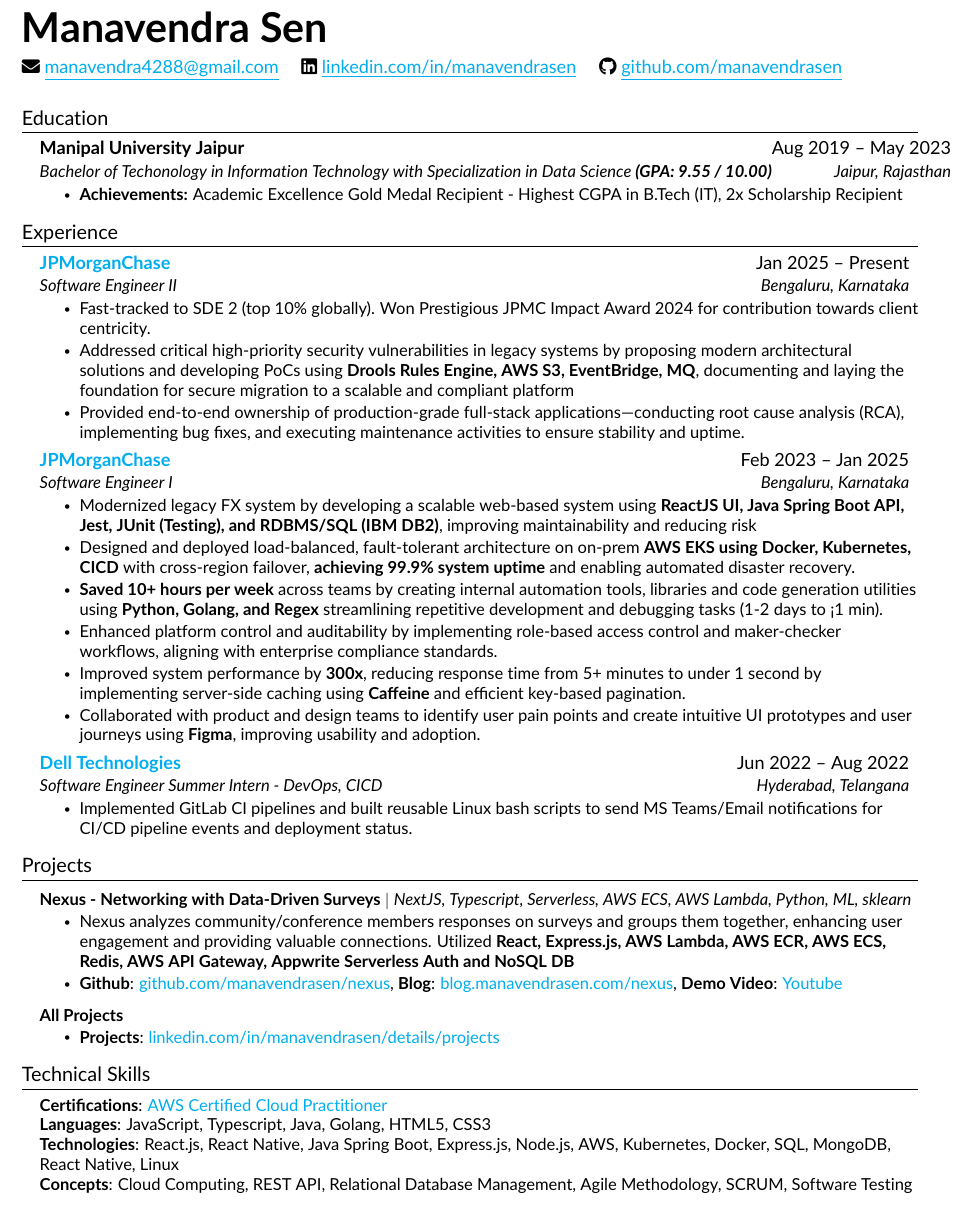
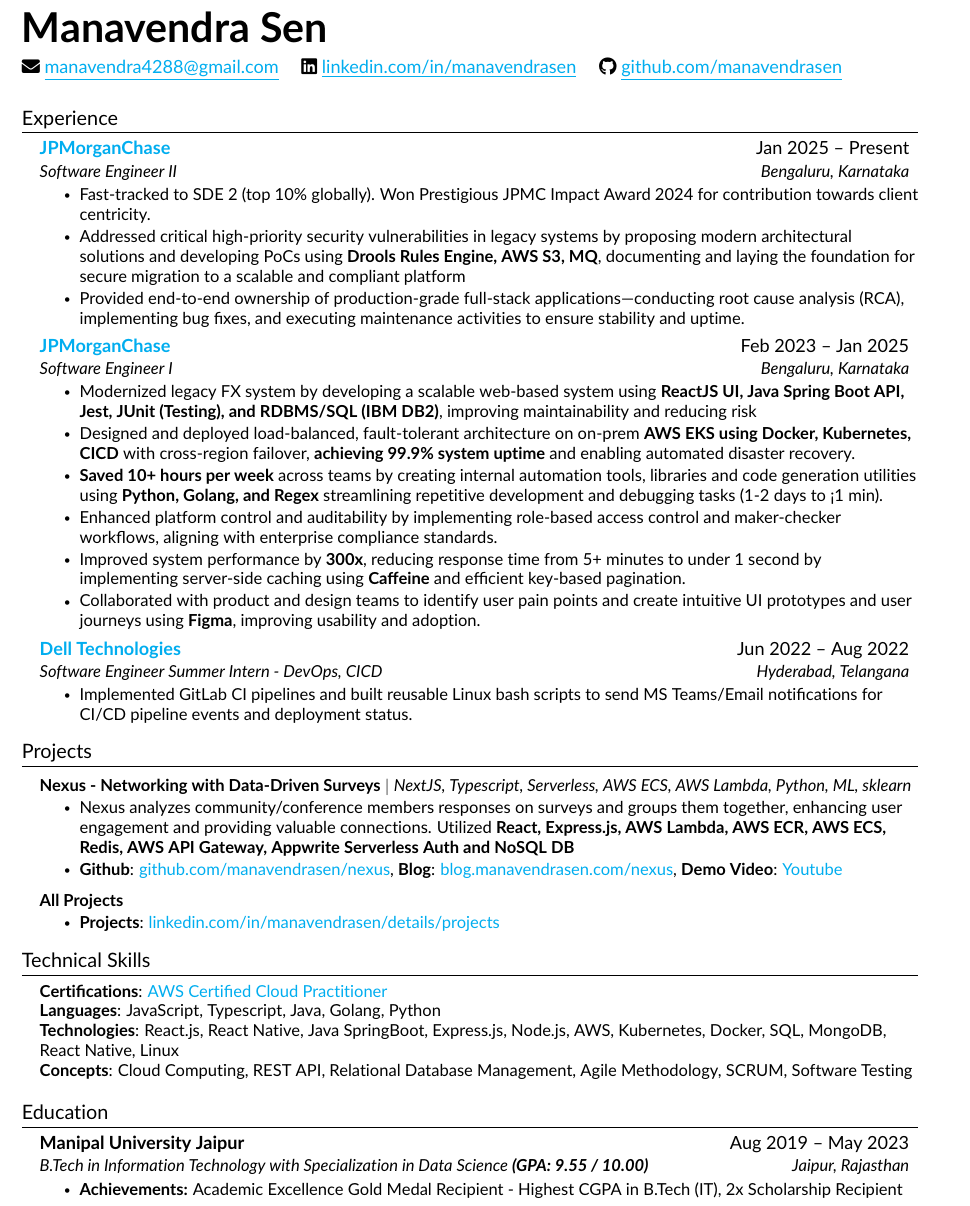
Before and after one commit to manavendrasen/resume, a LaTeX CV (Manavendra_Sen_Resume.tex, which reads src/education.tex, src/experience.tex, src/skills.tex): part of the page, cut so that both start at the same text. Compiled offline with pdfLaTeX.

Commit message:
formatting changes

```diff
--- a/Manavendra_Sen_Resume.tex
+++ b/Manavendra_Sen_Resume.tex
@@ -72,17 +72,18 @@
 %----------HEADING----------%
 \input{src/heading}
 
-%-----------EDUCATION-----------%
-\input{src/education.tex}
-
 %-----------EXPERIENCE-----------%
 \input{src/experience}
 
 %-----------PROJECTS-----------%
 \input{src/projects}
 
+
 %-----------SKILLS-----------%
 \input{src/skills.tex}
+
+%-----------EDUCATION-----------%
+\input{src/education.tex}
 
 
 %-----------POR-----------%
--- a/src/education.tex
+++ b/src/education.tex
@@ -4,7 +4,7 @@
 
     \resumeSubheading
     {Manipal University Jaipur}{Aug 2019 -- May 2023}
-    {Bachelor of Techonology in Information Technology with Specialization in Data Science \textbf{(GPA: 9.55 / 10.00)}}{Jaipur, Rajasthan}
+    {B.Tech in Information Technology with Specialization in Data Science \textbf{(GPA: 9.55 / 10.00)}}{Jaipur, Rajasthan}
     \resumeItemListStart
         \resumeItem{\textbf{Achievements:} Academic Excellence Gold Medal Recipient - Highest CGPA in B.Tech (IT), 2x Scholarship Recipient}
     \resumeItemListEnd
--- a/src/experience.tex
+++ b/src/experience.tex
@@ -6,7 +6,7 @@
     {Software Engineer II}{Bengaluru, Karnataka}
     \resumeItemListStart
         \resumeItem{Fast-tracked to SDE 2 (top 10\% globally). Won Prestigious JPMC Impact Award 2024 for contribution towards client centricity.}
-        \resumeItem{Addressed critical high-priority security vulnerabilities in legacy systems by proposing modern architectural solutions and developing PoCs using \textbf{Drools Rules Engine, AWS S3, EventBridge, MQ}, documenting and laying the foundation for secure migration to a scalable and compliant platform}
+        \resumeItem{Addressed critical high-priority security vulnerabilities in legacy systems by proposing modern architectural solutions and developing PoCs using \textbf{Drools Rules Engine, AWS S3, MQ}, documenting and laying the foundation for secure migration to a scalable and compliant platform}
         \resumeItem{Provided end-to-end ownership of production-grade full-stack applications—conducting root cause analysis (RCA), implementing bug fixes, and executing maintenance activities to ensure stability and uptime.}
     \resumeItemListEnd
 
--- a/src/skills.tex
+++ b/src/skills.tex
@@ -3,8 +3,8 @@
     \begin{itemize}[leftmargin=0.15in, label={}]
 	\small{\item{
 		\textbf{Certifications}{: \href{https://www.credly.com/badges/b6b11eb9-15a3-4bf0-8542-85e1f57f57ce/linked_in_profile}{AWS Certified Cloud Practitioner}} \\
-		\textbf{Languages}{: JavaScript, Typescript, Java, Golang, HTML5, CSS3 } \\
-		\textbf{Technologies}{: React.js, React Native, Java Spring Boot, Express.js, Node.js, AWS, Kubernetes, Docker, SQL, MongoDB, React Native, Linux } \\
+		\textbf{Languages}{: JavaScript, Typescript, Java, Golang, Python } \\
+		\textbf{Technologies}{: React.js, React Native, Java SpringBoot, Express.js, Node.js, AWS, Kubernetes, Docker, SQL, MongoDB, React Native, Linux } \\
 		\textbf{Concepts}{: Cloud Computing, REST API, Relational Database Management, Agile Methodology, SCRUM,  Software Testing }
 	}}
     \end{itemize}
```
